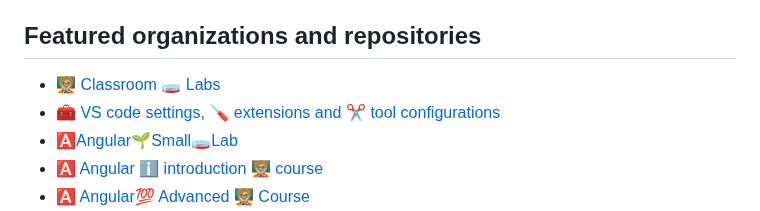
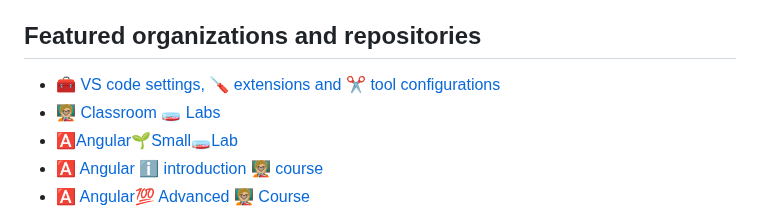
Before and after one commit to AlbertoBasalo/albertobasalo, a Markdown page: README.md, the part around the change. Drawn GitHub-style.

```diff
--- a/README.md
+++ b/README.md
@@ -28,8 +28,8 @@
 
 ## Featured organizations and repositories
 
+- [🧰 VS code settings, 🪛 extensions and ✂️ tool configurations](https://github.com/AlbertoBasalo/dotfiles)
 - [🧑🏼‍🏫 Classroom 🧫 Labs](https://github.com/AlbertoBasaloLabs/)
-- [🧰 VS code settings, 🪛 extensions and ✂️ tool configurations](https://github.com/AlbertoBasalo/dotfiles)
 - [🅰️Angular🌱Small🧫Lab](https://github.com/AlbertoBasalo/angular-small-lab)
 - [🅰️ Angular ℹ️ introduction 🧑🏼‍🏫 course](https://github.com/AlbertoBasalo/angular_intro)
 - [🅰️ Angular💯 Advanced 🧑🏼‍🏫 Course](https://github.com/AlbertoBasalo/angular_advanced)
```
